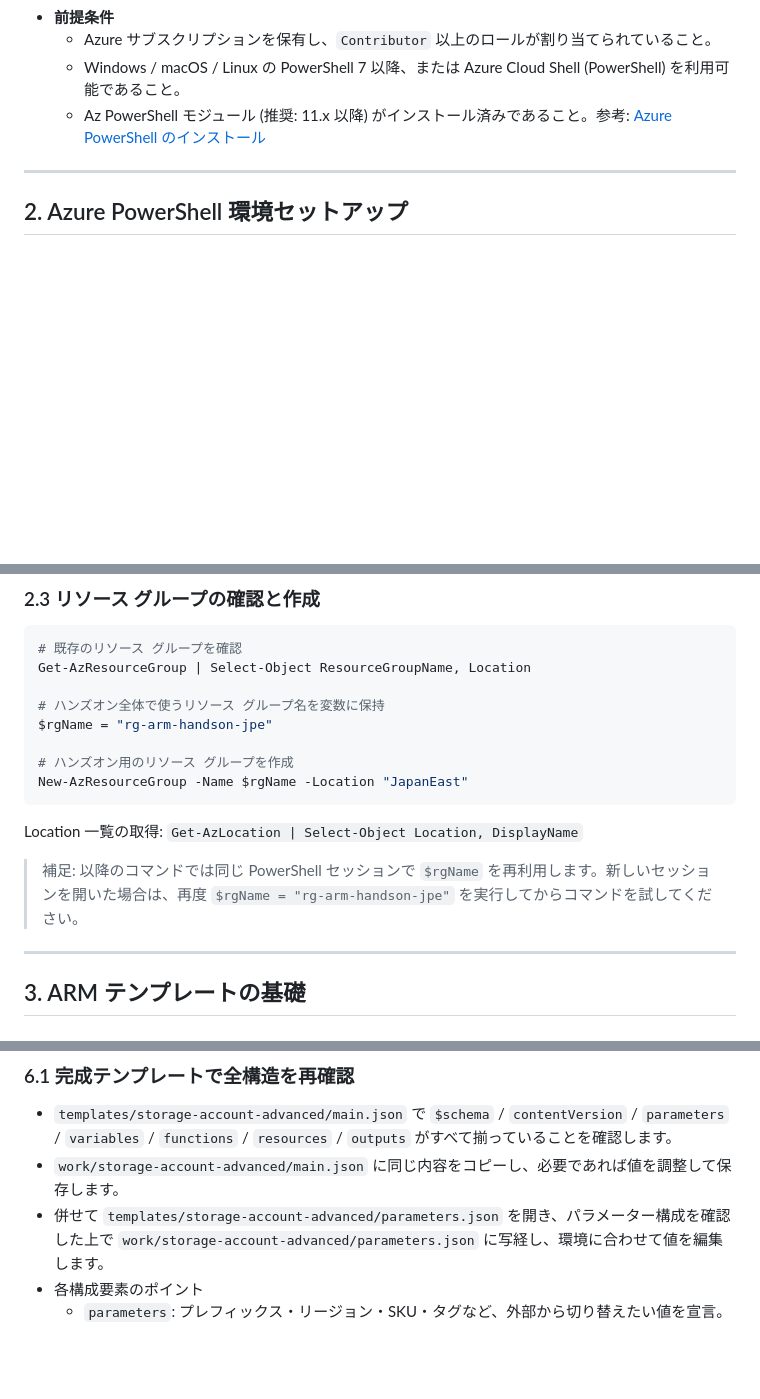
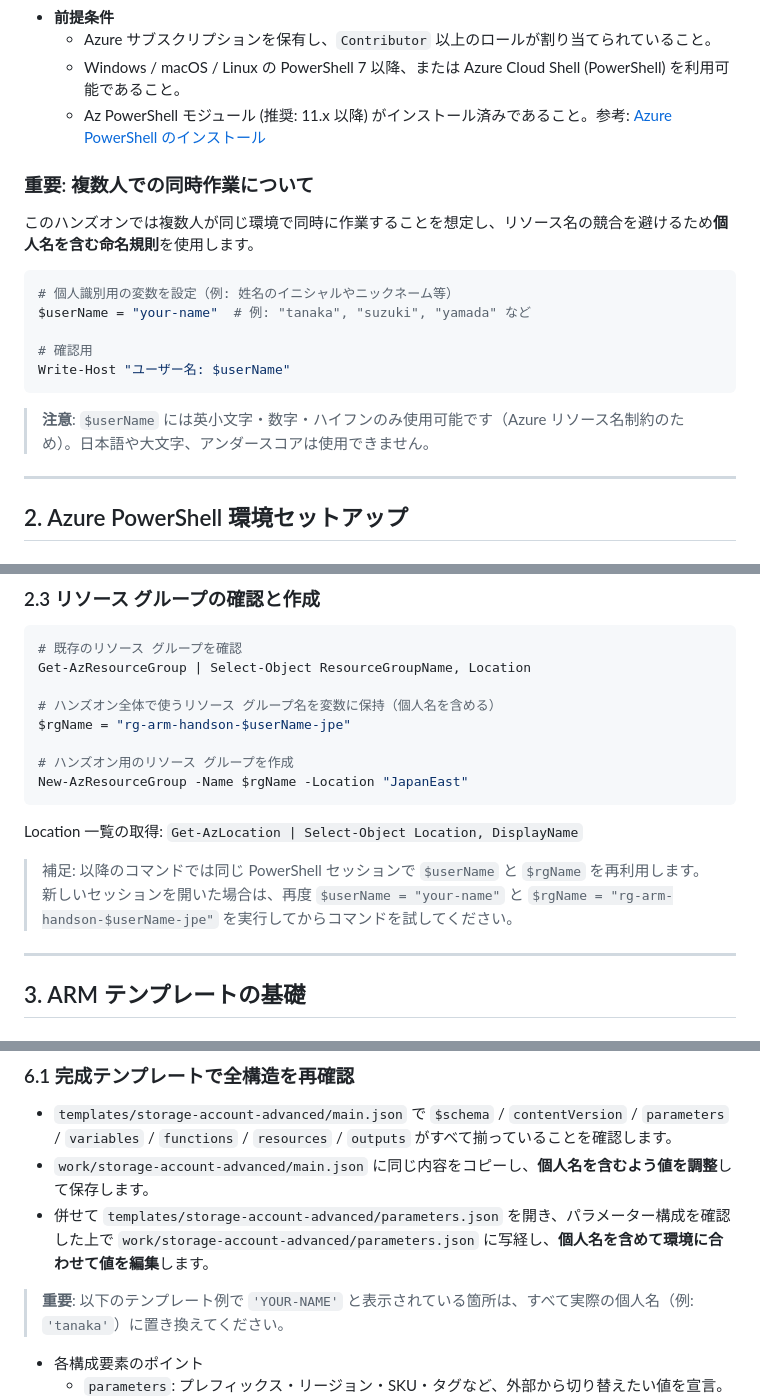
Before and after one commit to kei1-dev/technical-validation, a Markdown page: azure-arm-template/docs/arm-powershell-handson.md, 3 parts joined by grey strips. Rendered like a GitHub page; blank space fills up the shorter version.

Commit message:
Update ARM PowerShell hands-on: add per-user naming guidance and propagate $userName across examples and templates

````diff
--- a/azure-arm-template/docs/arm-powershell-handson.md
+++ b/azure-arm-template/docs/arm-powershell-handson.md
@@ -15,6 +15,20 @@ Azure Resource Manager (ARM) テンプレートの最小構成とストレージ
   - Azure サブスクリプションを保有し、`Contributor` 以上のロールが割り当てられていること。
   - Windows / macOS / Linux の PowerShell 7 以降、または Azure Cloud Shell (PowerShell) を利用可能であること。
   - Az PowerShell モジュール (推奨: 11.x 以降) がインストール済みであること。参考: [Azure PowerShell のインストール](https://learn.microsoft.com/powershell/azure/install-azure-powershell)
+
+### 重要: 複数人での同時作業について
+
+このハンズオンでは複数人が同じ環境で同時に作業することを想定し、リソース名の競合を避けるため**個人名を含む命名規則**を使用します。
+
+```powershell
+# 個人識別用の変数を設定（例: 姓名のイニシャルやニックネーム等）
+$userName = "your-name"  # 例: "tanaka", "suzuki", "yamada" など
+
+# 確認用
+Write-Host "ユーザー名: $userName"
+```
+
+> **注意**: `$userName` には英小文字・数字・ハイフンのみ使用可能です（Azure リソース名制約のため）。日本語や大文字、アンダースコアは使用できません。
 
 ---
 
@@ -48,15 +62,15 @@ Portal 側でアクティビティ ログを見る際は同じサブスクリプ
 # 既存のリソース グループを確認
 Get-AzResourceGroup | Select-Object ResourceGroupName, Location
 
-# ハンズオン全体で使うリソース グループ名を変数に保持
-$rgName = "rg-arm-handson-jpe"
+# ハンズオン全体で使うリソース グループ名を変数に保持（個人名を含める）
+$rgName = "rg-arm-handson-$userName-jpe"
 
 # ハンズオン用のリソース グループを作成
 New-AzResourceGroup -Name $rgName -Location "JapanEast"
 ```
 
 Location 一覧の取得: `Get-AzLocation | Select-Object Location, DisplayName`
-> 補足: 以降のコマンドでは同じ PowerShell セッションで `$rgName` を再利用します。新しいセッションを開いた場合は、再度 `$rgName = "rg-arm-handson-jpe"` を実行してからコマンドを試してください。
+> 補足: 以降のコマンドでは同じ PowerShell セッションで `$userName` と `$rgName` を再利用します。新しいセッションを開いた場合は、再度 `$userName = "your-name"` と `$rgName = "rg-arm-handson-$userName-jpe"` を実行してからコマンドを試してください。
 
 ---
 
@@ -223,8 +239,10 @@ Portal では「リソース グループ」→ 対象ストレージ アカウ
 
 ### 6.1 完成テンプレートで全構造を再確認
 - `templates/storage-account-advanced/main.json` で `$schema` / `contentVersion` / `parameters` / `variables` / `functions` / `resources` / `outputs` がすべて揃っていることを確認します。
-- `work/storage-account-advanced/main.json` に同じ内容をコピーし、必要であれば値を調整して保存します。
-- 併せて `templates/storage-account-advanced/parameters.json` を開き、パラメーター構成を確認した上で `work/storage-account-advanced/parameters.json` に写経し、環境に合わせて値を編集します。
+- `work/storage-account-advanced/main.json` に同じ内容をコピーし、**個人名を含むよう値を調整**して保存します。
+- 併せて `templates/storage-account-advanced/parameters.json` を開き、パラメーター構成を確認した上で `work/storage-account-advanced/parameters.json` に写経し、**個人名を含めて環境に合わせて値を編集**します。
+
+> **重要**: 以下のテンプレート例で `'YOUR-NAME'` と表示されている箇所は、すべて実際の個人名（例: `'tanaka'`）に置き換えてください。
 - 各構成要素のポイント
   - `parameters`: プレフィックス・リージョン・SKU・タグなど、外部から切り替えたい値を宣言。
   - `variables`: 一意なストレージ名や SKU マップなど、テンプレート内で再利用する計算値を保持。
````
Also changed, not shown: other parts of azure-arm-template/docs/arm-powershell-handson.md (+9 -7 lines).
